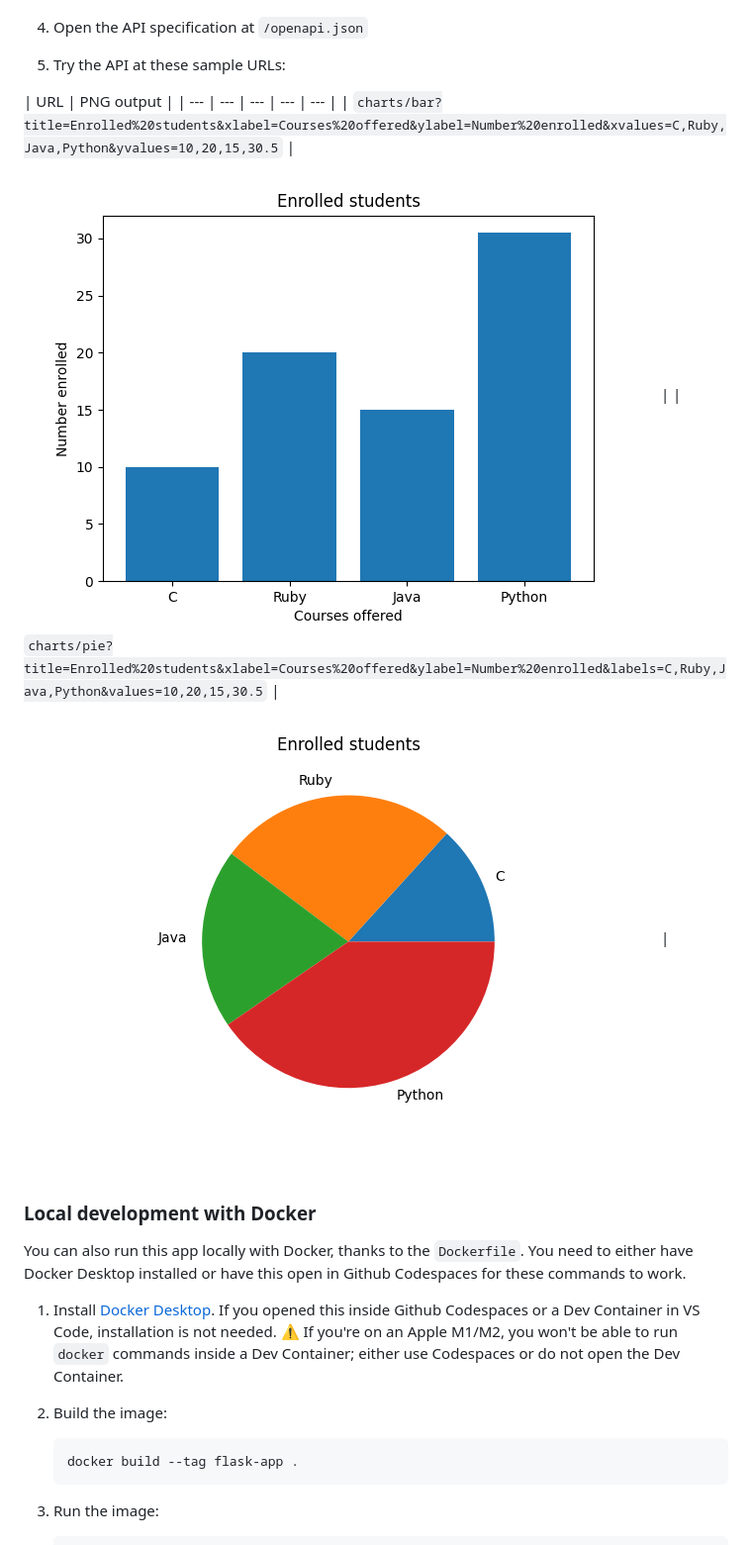
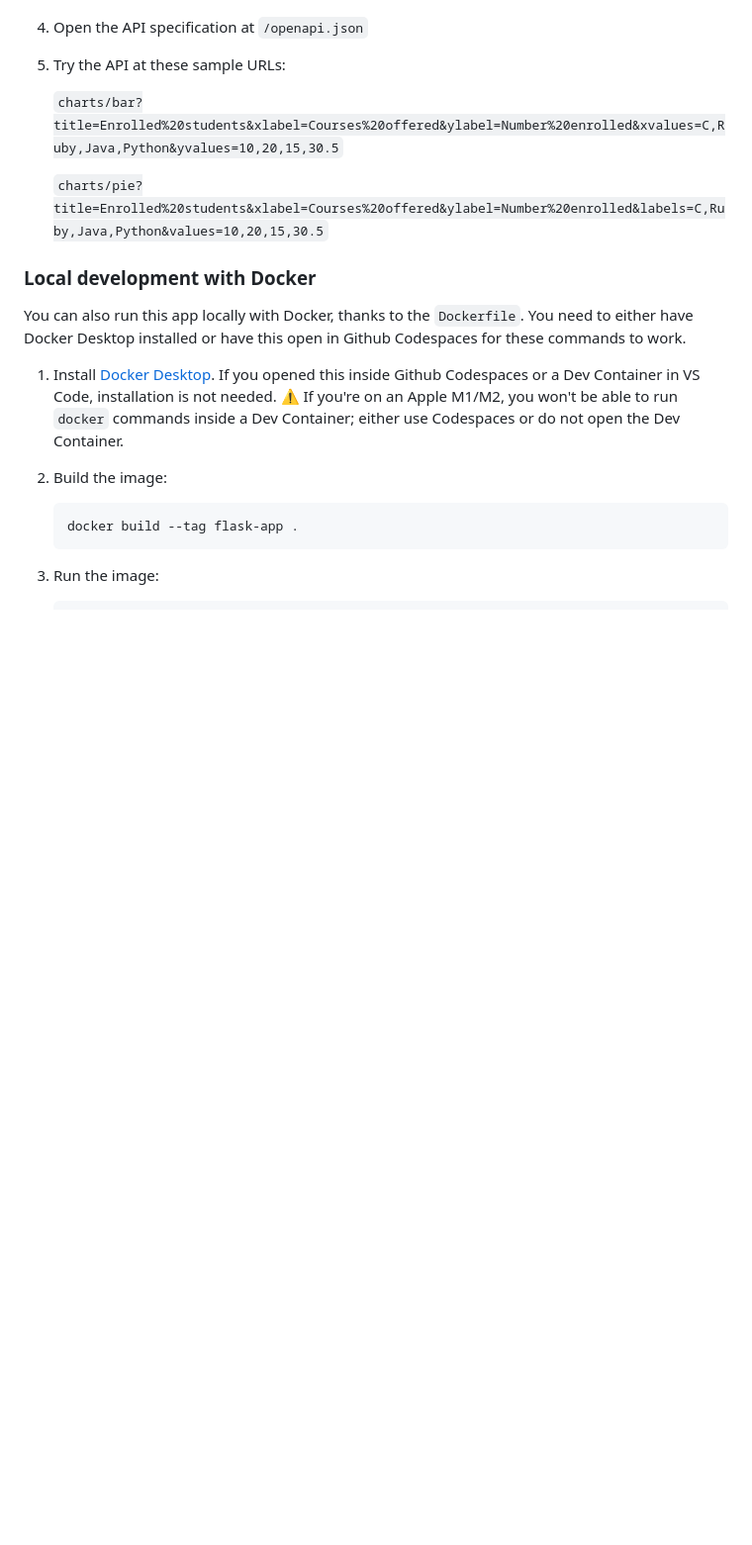
Before and after one commit to pamelafox/flask-charts-api-container-app, a Markdown page: README.md, the part around the change printed below. Shown: that part at 99% size. Drawn GitHub-style; blank space fills up the shorter version.

```diff
--- a/README.md
+++ b/README.md
@@ -51,10 +52,9 @@ If you're not using one of those options for opening the project, then you'll ne
 
 5. Try the API at these sample URLs:
 
-| URL | PNG output |
-| --- | --- | --- | --- | --- |
-| `charts/bar?title=Enrolled%20students&xlabel=Courses%20offered&ylabel=Number%20enrolled&xvalues=C,Ruby,Java,Python&yvalues=10,20,15,30.5` | ![Bar chart](readme_barchart.png) |
-| `charts/pie?title=Enrolled%20students&xlabel=Courses%20offered&ylabel=Number%20enrolled&labels=C,Ruby,Java,Python&values=10,20,15,30.5` | ![Pie chart](readme_piechart.png) |
+    `charts/bar?title=Enrolled%20students&xlabel=Courses%20offered&ylabel=Number%20enrolled&xvalues=C,Ruby,Java,Python&yvalues=10,20,15,30.5`
+
+    `charts/pie?title=Enrolled%20students&xlabel=Courses%20offered&ylabel=Number%20enrolled&labels=C,Ruby,Java,Python&values=10,20,15,30.5`
 
 
 ### Local development with Docker
```
Also changed, not shown: other parts of README.md (+7 -5 lines), readme_output.png (added).
